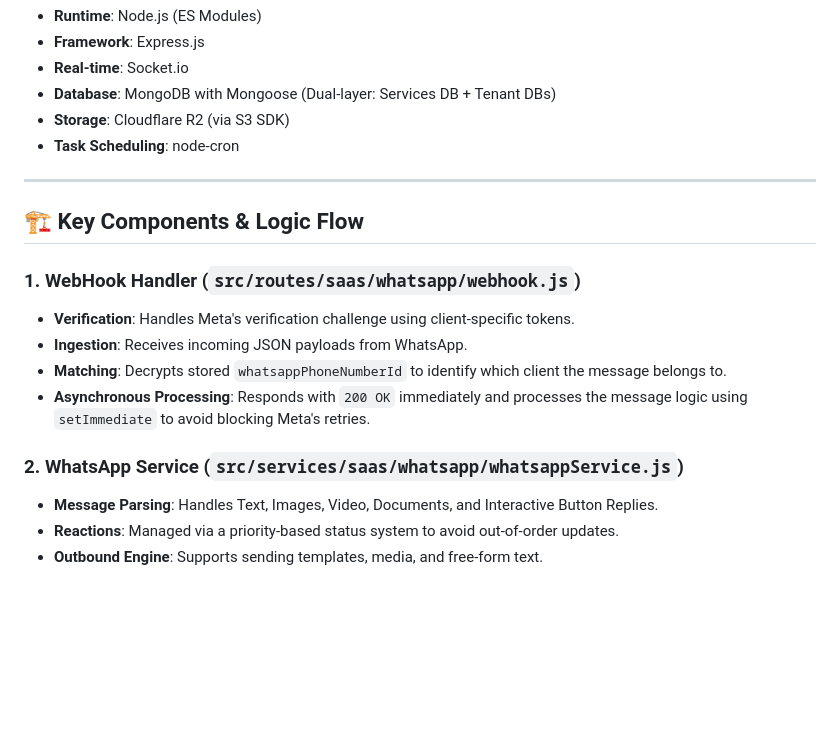
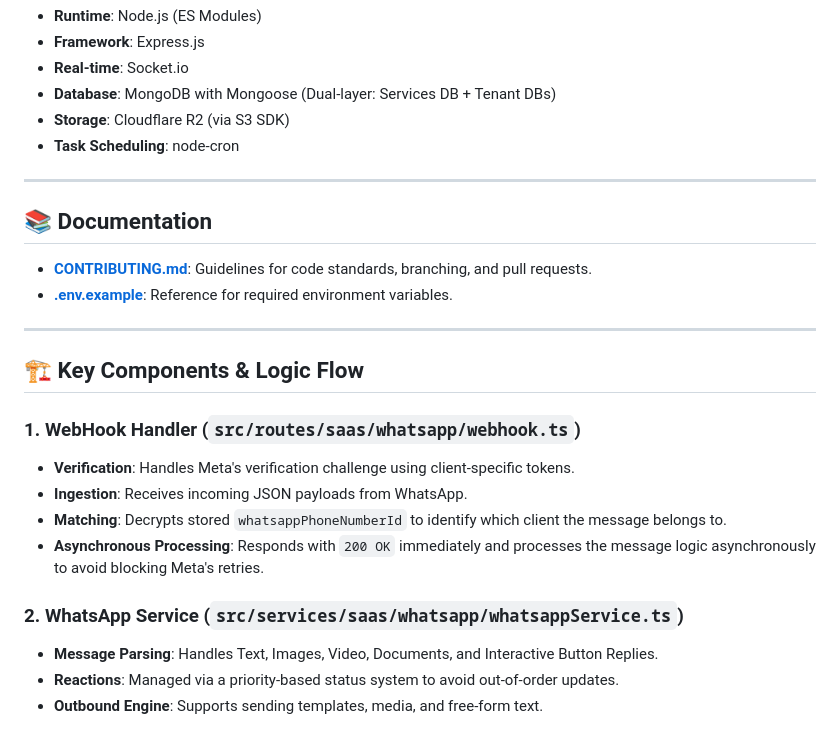
Before and after one commit to dhanesh1232/api_handles_bot, a Markdown page: README.md, the part around the change. GitHub-like rendering; blank space fills up the shorter version.

Commit message:
feat: Add `CONTRIBUTING.md` with development guidelines and update `README.md` to reference it and reflect TypeScript file extensions.

```diff
--- a/README.md
+++ b/README.md
@@ -24,16 +24,23 @@ The **API Bot** is the core backend engine for ECODrIx, responsible for handling
 
 ---
 
+## 📚 Documentation
+
+- **[CONTRIBUTING.md](./CONTRIBUTING.md)**: Guidelines for code standards, branching, and pull requests.
+- **[.env.example](./.env.example)**: Reference for required environment variables.
+
+---
+
 ## 🏗 Key Components & Logic Flow
 
-### 1. WebHook Handler (`src/routes/saas/whatsapp/webhook.js`)
+### 1. WebHook Handler (`src/routes/saas/whatsapp/webhook.ts`)
 
 - **Verification**: Handles Meta's verification challenge using client-specific tokens.
 - **Ingestion**: Receives incoming JSON payloads from WhatsApp.
 - **Matching**: Decrypts stored `whatsappPhoneNumberId` to identify which client the message belongs to.
-- **Asynchronous Processing**: Responds with `200 OK` immediately and processes the message logic using `setImmediate` to avoid blocking Meta's retries.
+- **Asynchronous Processing**: Responds with `200 OK` immediately and processes the message logic asynchronously to avoid blocking Meta's retries.
 
-### 2. WhatsApp Service (`src/services/saas/whatsapp/whatsappService.js`)
+### 2. WhatsApp Service (`src/services/saas/whatsapp/whatsappService.ts`)
 
 - **Message Parsing**: Handles Text, Images, Video, Documents, and Interactive Button Replies.
 - **Reactions**: Managed via a priority-based status system to avoid out-of-order updates.
```
Also changed, not shown: CONTRIBUTING.md (added, +52 -0 lines).
